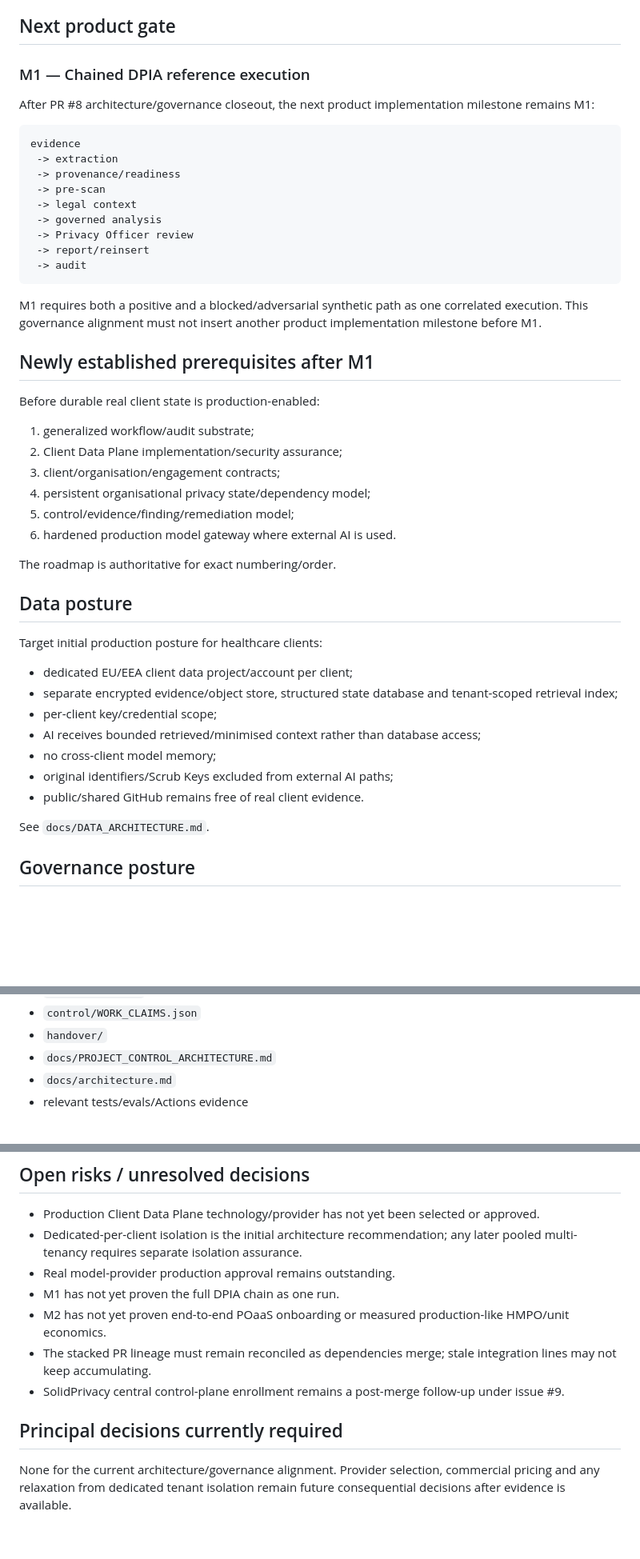
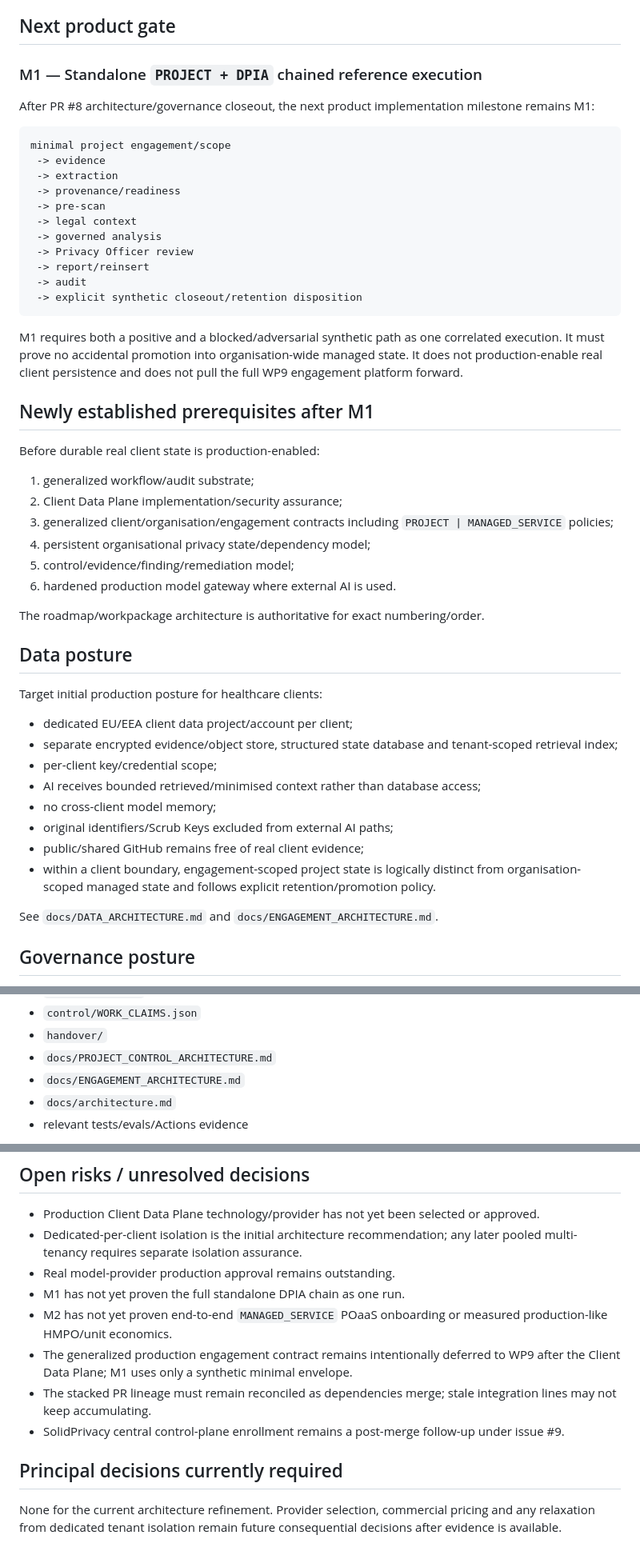
Before and after one commit to solidprivacy-nl/solidprivacy, a Markdown page: CURRENT_STATE.md, 3 parts joined by grey strips. Shown at 80% size. GitHub-like rendering; blank space fills up the shorter version.

````diff
--- a/CURRENT_STATE.md
+++ b/CURRENT_STATE.md
@@ -83,12 +117,13 @@ PR #8 covers:
 
 ## Next product gate
 
-### M1 — Chained DPIA reference execution
+### M1 — Standalone `PROJECT + DPIA` chained reference execution
 
 After PR #8 architecture/governance closeout, the next product implementation milestone remains M1:
 
 ```text
-evidence
+minimal project engagement/scope
+ -> evidence
  -> extraction
  -> provenance/readiness
  -> pre-scan
@@ -97,9 +132,10 @@ evidence
  -> Privacy Officer review
  -> report/reinsert
  -> audit
+ -> explicit synthetic closeout/retention disposition
 ```
 
-M1 requires both a positive and a blocked/adversarial synthetic path as one correlated execution. This governance alignment must not insert another product implementation milestone before M1.
+M1 requires both a positive and a blocked/adversarial synthetic path as one correlated execution. It must prove no accidental promotion into organisation-wide managed state. It does not production-enable real client persistence and does not pull the full WP9 engagement platform forward.
 
 ## Newly established prerequisites after M1
 
@@ -107,12 +143,12 @@ Before durable real client state is production-enabled:
 
 1. generalized workflow/audit substrate;
 2. Client Data Plane implementation/security assurance;
-3. client/organisation/engagement contracts;
+3. generalized client/organisation/engagement contracts including `PROJECT | MANAGED_SERVICE` policies;
 4. persistent organisational privacy state/dependency model;
 5. control/evidence/finding/remediation model;
 6. hardened production model gateway where external AI is used.
 
-The roadmap is authoritative for exact numbering/order.
+The roadmap/workpackage architecture is authoritative for exact numbering/order.
 
 ## Data posture
 
@@ -124,9 +160,10 @@ Target initial production posture for healthcare clients:
 - AI receives bounded retrieved/minimised context rather than database access;
 - no cross-client model memory;
 - original identifiers/Scrub Keys excluded from external AI paths;
-- public/shared GitHub remains free of real client evidence.
+- public/shared GitHub remains free of real client evidence;
+- within a client boundary, engagement-scoped project state is logically distinct from organisation-scoped managed state and follows explicit retention/promotion policy.
 
-See `docs/DATA_ARCHITECTURE.md`.
+See `docs/DATA_ARCHITECTURE.md` and `docs/ENGAGEMENT_ARCHITECTURE.md`.
 
 ## Governance posture
 
@@ -144,6 +181,7 @@ Authoritative local records include:
 - `control/WORK_CLAIMS.json`
 - `handover/`
 - `docs/PROJECT_CONTROL_ARCHITECTURE.md`
+- `docs/ENGAGEMENT_ARCHITECTURE.md`
 - `docs/architecture.md`
 - relevant tests/evals/Actions evidence
 
@@ -156,11 +194,12 @@ The Control D0–D3 framework applies to project/development decisions only. It
 - Production Client Data Plane technology/provider has not yet been selected or approved.
 - Dedicated-per-client isolation is the initial architecture recommendation; any later pooled multi-tenancy requires separate isolation assurance.
 - Real model-provider production approval remains outstanding.
-- M1 has not yet proven the full DPIA chain as one run.
-- M2 has not yet proven end-to-end POaaS onboarding or measured production-like HMPO/unit economics.
+- M1 has not yet proven the full standalone DPIA chain as one run.
+- M2 has not yet proven end-to-end `MANAGED_SERVICE` POaaS onboarding or measured production-like HMPO/unit economics.
+- The generalized production engagement contract remains intentionally deferred to WP9 after the Client Data Plane; M1 uses only a synthetic minimal envelope.
 - The stacked PR lineage must remain reconciled as dependencies merge; stale integration lines may not keep accumulating.
 - SolidPrivacy central control-plane enrollment remains a post-merge follow-up under issue #9.
 
 ## Principal decisions currently required
 
-None for the current architecture/governance alignment. Provider selection, commercial pricing and any relaxation from dedicated tenant isolation remain future consequential decisions after evidence is available.
+None for the current architecture refinement. Provider selection, commercial pricing and any relaxation from dedicated tenant isolation remain future consequential decisions after evidence is available.
````
Also changed, not shown: other parts of CURRENT_STATE.md (+49 -15 lines).
